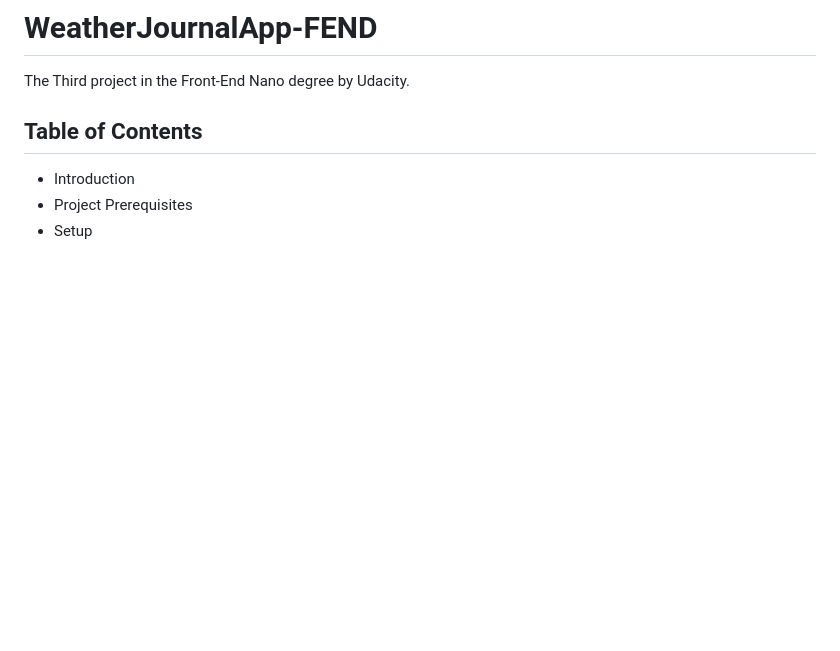
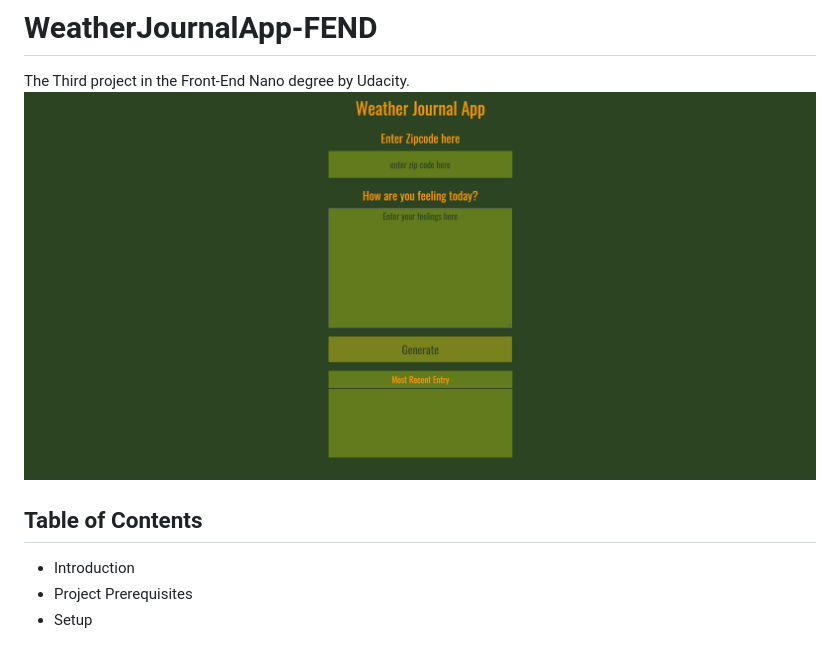
Before and after one commit to GhufranAlimam/WeatherAppJournal-FEND, a Markdown page: README.md, the part around the change. GitHub-like rendering; pictures changed too: WeatherJournalApp.gif (added); blank space fills up the shorter version.

```diff
--- a/README.md
+++ b/README.md
@@ -1,5 +1,6 @@
 # WeatherJournalApp-FEND
 The Third project in the Front-End Nano degree by Udacity.
+![Weather Journal App](WeatherJournalApp.gif)
 
 ## Table of Contents
 
```
Also changed, not shown: 4 other files.
